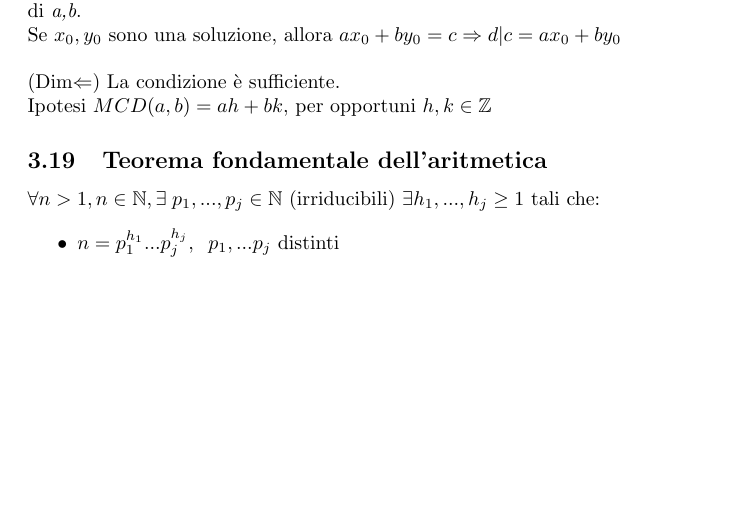
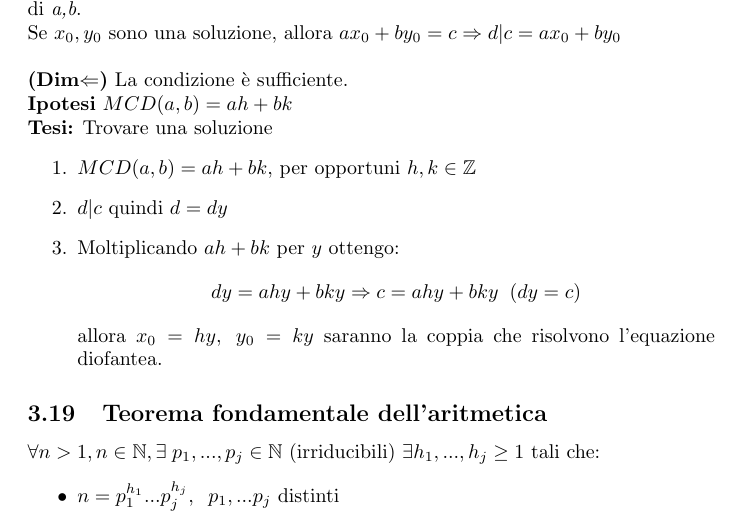
Before and after one commit to Ianneee/Algebra_Malvenuto_definizioni, a LaTeX document (Appunti_algebra.tex, which reads 2_i_numeri.tex): part of page 19 of 76 before the commit and part of page 19 of 77 after it, cut so that both start at the same text, the shorter picture padded with empty space. Compiled offline with pdfLaTeX.

Commit message:
feat completata dimostrazione equazione diofantea

```diff
--- a/2_i_numeri.tex
+++ b/2_i_numeri.tex
@@ -241,11 +241,23 @@ Ipotesi: esiste una soluzione di \(x^2+y^2=z^2\)
 \\
-Tesi: \(d|\)termine noto, \(d=MCD(a,b): d|a\) e \(d|b\Rightarrow d|\) ogni combinazione lineare di \textit{a,b}.
+\textbf{Tesi}: \(d|\)termine noto, \(d=MCD(a,b): d|a\) e \(d|b\Rightarrow d|\) ogni combinazione lineare di \textit{a,b}.
 \\
 Se \(x_0,y_0\) sono una soluzione, allora \(ax_0+by_0=c\Rightarrow d|c=ax_0+by_0\)
 \\\\
-(Dim\(\Leftarrow\)) La condizione è sufficiente.
+\textbf{(Dim\(\Leftarrow\))} La condizione è sufficiente.
 \\
-Ipotesi \(MCD(a,b)=ah+bk\), per opportuni \(h,k\in\mathbb{Z}\)
+\textbf{Ipotesi} \(MCD(a,b)=ah+bk\)
+\\
+\textbf{Tesi:} Trovare una soluzione
+\begin{enumerate}
+\item \(MCD(a,b)=ah+bk\), per opportuni \(h,k\in\mathbb{Z}\)
+
+\item $d|c$ quindi $d=dy$
+
+\item Moltiplicando $ah+bk$ per $y$ ottengo:
+  \[dy=ahy+bky\Rightarrow c=ahy+bky\;\; (dy=c)\]
+  allora $x_0=hy,\; y_0=ky$ saranno la coppia che risolvono l'equazione diofantea.
+
+\end{enumerate}
 
 \subsection{Teorema fondamentale dell'aritmetica}
 \(\forall n>1, n\in\mathbb{N},\exists\;p_1,...,p_j\in\mathbb{N}\) (irriducibili) \(\exists h_1,...,h_j\geq 1\) tali che:
```
Also changed, not shown: Appunti_algebra.pdf, 2_i_numeri.tex (4 more changed lines).
